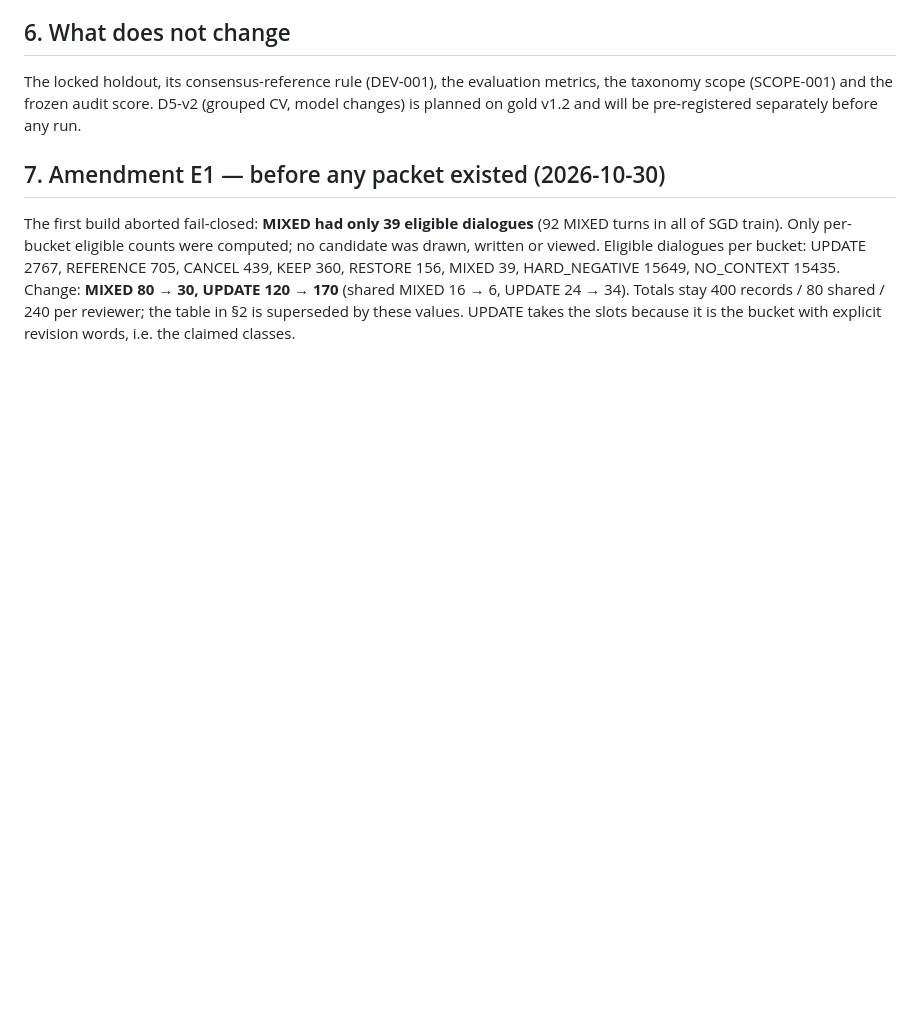
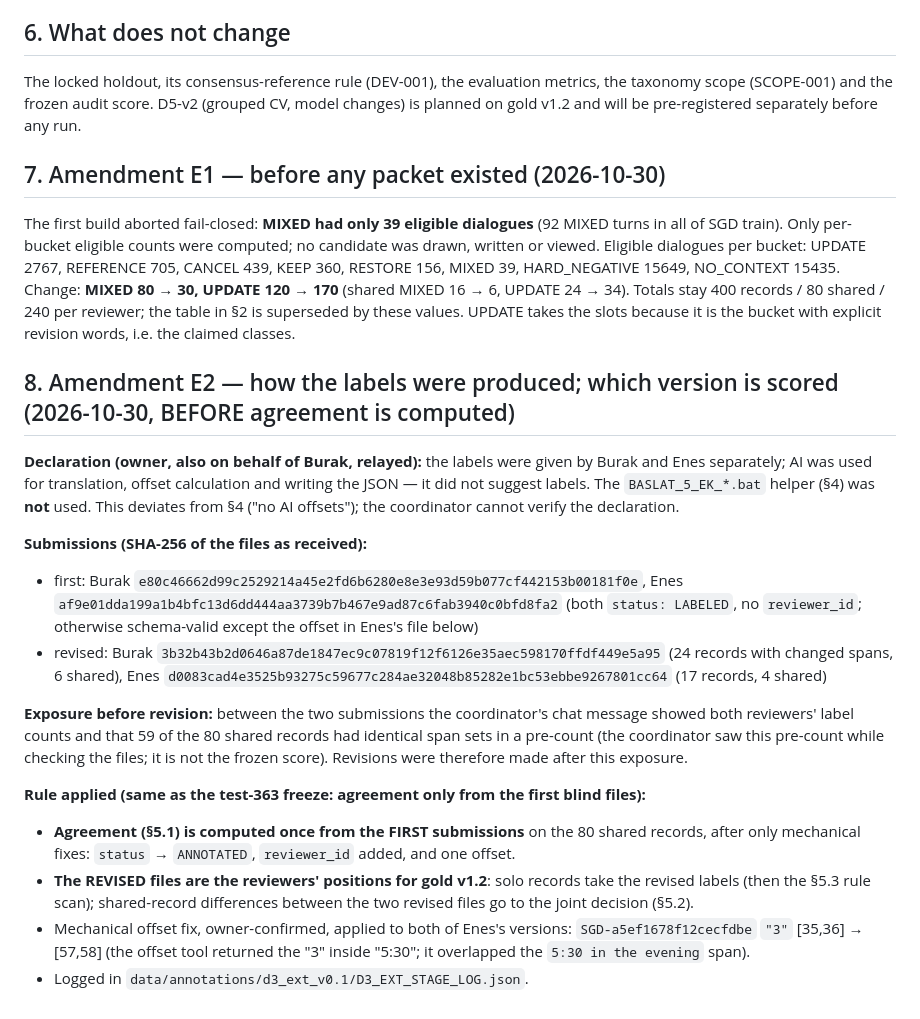
Before and after one commit to eneserman/OVERRIDE, a Markdown page: reports/D3_EXT_PROTOCOL.md, the part around the change. Drawn GitHub-style; blank space fills up the shorter version.

Commit message:
D3-EXT amendment E2: production declaration, exposure, first-vs-revised rule (before agreement)
Agreement from first submissions after mechanical fixes only; revised files are the reviewers'
positions for gold v1.2. One owner-confirmed offset fix. No score computed yet.

Co-Authored-By: Claude Opus 5.5 <noreply@anthropic.com>

```diff
--- a/reports/D3_EXT_PROTOCOL.md
+++ b/reports/D3_EXT_PROTOCOL.md
@@ -75,3 +75,28 @@ bucket: UPDATE 2767, REFERENCE 705, CANCEL 439, KEEP 360, RESTORE 156, MIXED 39,
 Change: **MIXED 80 → 30, UPDATE 120 → 170** (shared MIXED 16 → 6, UPDATE 24 → 34). Totals stay 400 records / 80
 shared / 240 per reviewer; the table in §2 is superseded by these values. UPDATE takes the slots because it is the
 bucket with explicit revision words, i.e. the claimed classes.
+
+## 8. Amendment E2 — how the labels were produced; which version is scored (2026-10-30, BEFORE agreement is computed)
+
+**Declaration (owner, also on behalf of Burak, relayed):** the labels were given by Burak and Enes separately; AI was
+used for translation, offset calculation and writing the JSON — it did not suggest labels. The `BASLAT_5_EK_*.bat`
+helper (§4) was **not** used. This deviates from §4 ("no AI offsets"); the coordinator cannot verify the declaration.
+
+**Submissions (SHA-256 of the files as received):**
+- first: Burak `e80c46662d99c2529214a45e2fd6b6280e8e3e93d59b077cf442153b00181f0e`, Enes `af9e01dda199a1b4bfc13d6dd444aa3739b7b467e9ad87c6fab3940c0bfd8fa2`
+  (both `status: LABELED`, no `reviewer_id`; otherwise schema-valid except the offset in Enes's file below)
+- revised: Burak `3b32b43b2d0646a87de1847ec9c07819f12f6126e35aec598170ffdf449e5a95` (24 records with changed spans, 6 shared),
+  Enes `d0083cad4e3525b93275c59677c284ae32048b85282e1bc53ebbe9267801cc64` (17 records, 4 shared)
+
+**Exposure before revision:** between the two submissions the coordinator's chat message showed both reviewers' label
+counts and that 59 of the 80 shared records had identical span sets in a pre-count (the coordinator saw this
+pre-count while checking the files; it is not the frozen score). Revisions were therefore made after this exposure.
+
+**Rule applied (same as the test-363 freeze: agreement only from the first blind files):**
+- **Agreement (§5.1) is computed once from the FIRST submissions** on the 80 shared records, after only mechanical
+  fixes: `status` → `ANNOTATED`, `reviewer_id` added, and one offset.
+- **The REVISED files are the reviewers' positions for gold v1.2**: solo records take the revised labels (then the
+  §5.3 rule scan); shared-record differences between the two revised files go to the joint decision (§5.2).
+- Mechanical offset fix, owner-confirmed, applied to both of Enes's versions: `SGD-a5ef1678f12cecfdbe` `"3"`
+  [35,36] → [57,58] (the offset tool returned the "3" inside "5:30"; it overlapped the `5:30 in the evening` span).
+- Logged in `data/annotations/d3_ext_v0.1/D3_EXT_STAGE_LOG.json`.
```
